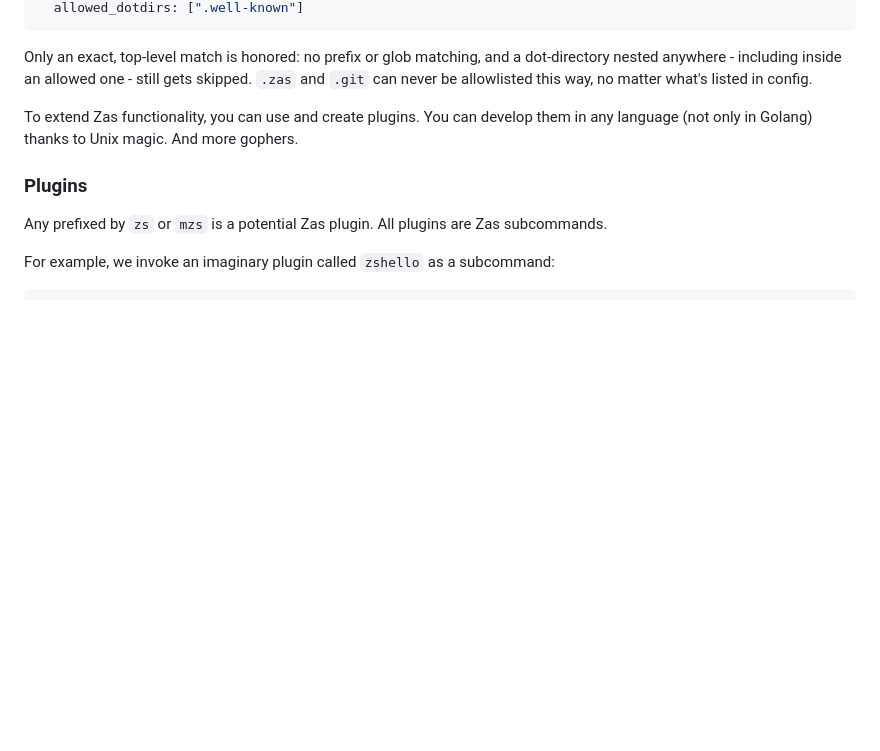
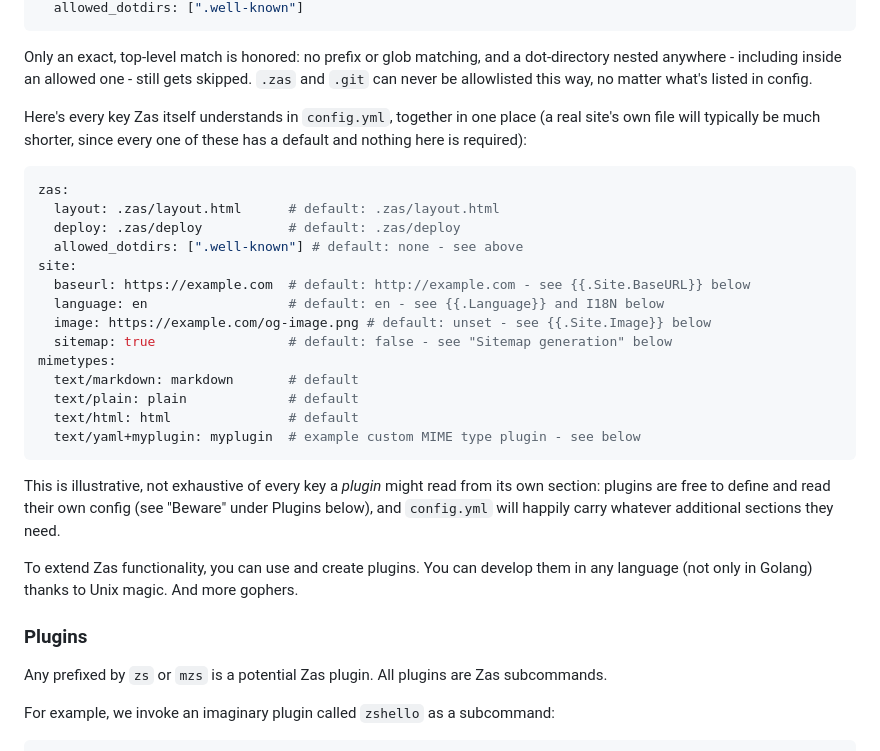
Before and after one commit to darccio/zas, a Markdown page: README.md, the part around one of its changes. Drawn GitHub-style; blank space fills up the shorter version.

Commit message:
docs(readme): document sitemap generation and a full config.yml example
Adds a "Sitemap generation" subsection covering how to turn it on,
how lastmod accuracy works (including the CI shallow-clone caveat),
how multilingual hreflang clustering falls out of the existing i18n
convention, and how robots.txt gets updated.

Also adds one consolidated config.yml example listing every key Zas
itself understands, since until now the README only ever showed
config keys in isolated one-key snippets scattered across sections.

````diff
--- a/README.md
+++ b/README.md
@@ -64,6 +64,27 @@ zas:
 ```
 
 Only an exact, top-level match is honored: no prefix or glob matching, and a dot-directory nested anywhere - including inside an allowed one - still gets skipped. `.zas` and `.git` can never be allowlisted this way, no matter what's listed in config.
+
+Here's every key Zas itself understands in `config.yml`, together in one place (a real site's own file will typically be much shorter, since every one of these has a default and nothing here is required):
+
+```yaml
+zas:
+  layout: .zas/layout.html      # default: .zas/layout.html
+  deploy: .zas/deploy           # default: .zas/deploy
+  allowed_dotdirs: [".well-known"] # default: none - see above
+site:
+  baseurl: https://example.com  # default: http://example.com - see {{.Site.BaseURL}} below
+  language: en                  # default: en - see {{.Language}} and I18N below
+  image: https://example.com/og-image.png # default: unset - see {{.Site.Image}} below
+  sitemap: true                 # default: false - see "Sitemap generation" below
+mimetypes:
+  text/markdown: markdown       # default
+  text/plain: plain             # default
+  text/html: html               # default
+  text/yaml+myplugin: myplugin  # example custom MIME type plugin - see below
+```
+
+This is illustrative, not exhaustive of every key a *plugin* might read from its own section: plugins are free to define and read their own config (see "Beware" under Plugins below), and `config.yml` will happily carry whatever additional sections they need.
 
 To extend Zas functionality, you can use and create plugins. You can develop them in any language (not only in Golang) thanks to Unix magic. And more gophers.
 
````
Also changed, not shown: other parts of README.md (+20 -0 lines).
